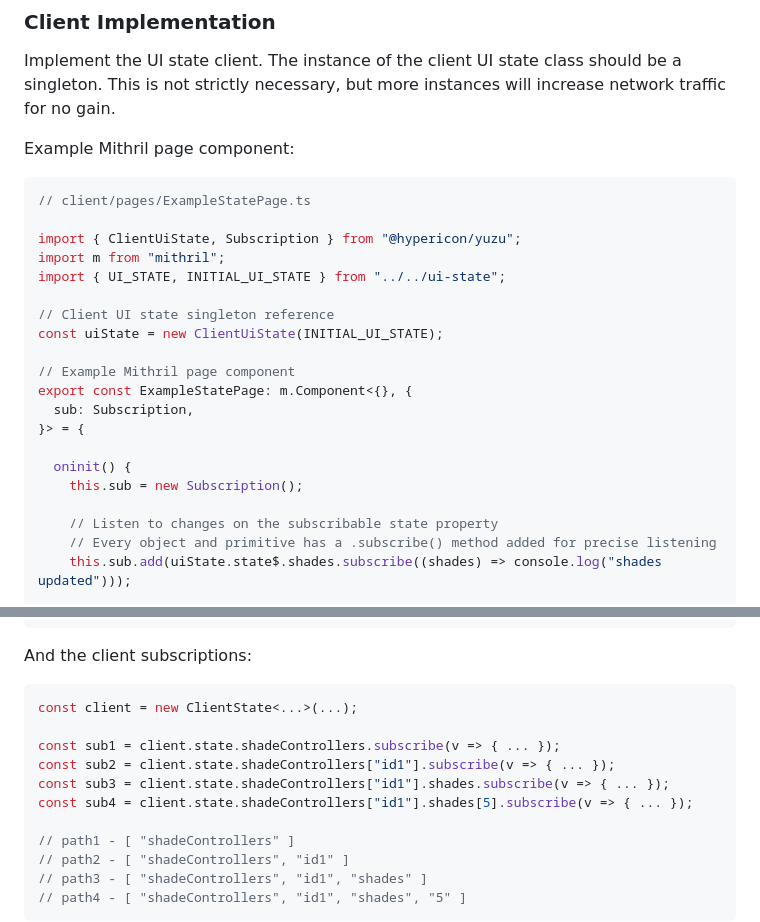
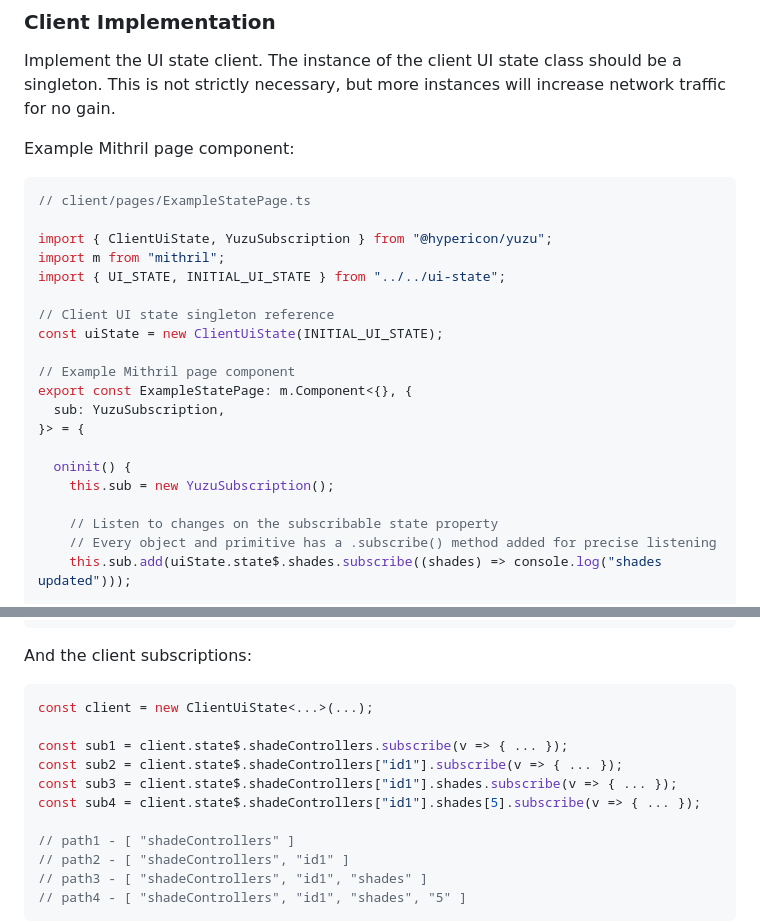
Before and after one commit to hypcn/yuzu, a Markdown page: README.md, 2 parts joined by grey strips. Rendered like a GitHub page.

Commit message:
fix: correct interface definitions and update subscription references in README

````diff
--- a/README.md
+++ b/README.md
@@ -143,7 +143,7 @@ Example Mithril page component:
 ```ts
 // client/pages/ExampleStatePage.ts
 
-import { ClientUiState, Subscription } from "@hypericon/yuzu";
+import { ClientUiState, YuzuSubscription } from "@hypericon/yuzu";
 import m from "mithril";
 import { UI_STATE, INITIAL_UI_STATE } from "../../ui-state";
 
@@ -152,11 +152,11 @@ const uiState = new ClientUiState(INITIAL_UI_STATE);
 
 // Example Mithril page component
 export const ExampleStatePage: m.Component<{}, {
-  sub: Subscription,
+  sub: YuzuSubscription,
 }> = {
 
   oninit() {
-    this.sub = new Subscription();
+    this.sub = new YuzuSubscription();
 
     // Listen to changes on the subscribable state property
     // Every object and primitive has a .subscribe() method added for precise listening
@@ -272,12 +272,12 @@ const initialState: State = {
 And the client subscriptions:
 
 ```ts
-const client = new ClientState<...>(...);
+const client = new ClientUiState<...>(...);
 
-const sub1 = client.state.shadeControllers.subscribe(v => { ... });
-const sub2 = client.state.shadeControllers["id1"].subscribe(v => { ... });
-const sub3 = client.state.shadeControllers["id1"].shades.subscribe(v => { ... });
-const sub4 = client.state.shadeControllers["id1"].shades[5].subscribe(v => { ... });
+const sub1 = client.state$.shadeControllers.subscribe(v => { ... });
+const sub2 = client.state$.shadeControllers["id1"].subscribe(v => { ... });
+const sub3 = client.state$.shadeControllers["id1"].shades.subscribe(v => { ... });
+const sub4 = client.state$.shadeControllers["id1"].shades[5].subscribe(v => { ... });
 
 // path1 - [ "shadeControllers" ]
 // path2 - [ "shadeControllers", "id1" ]
````
Also changed, not shown: other parts of README.md (+4 -4 lines).
